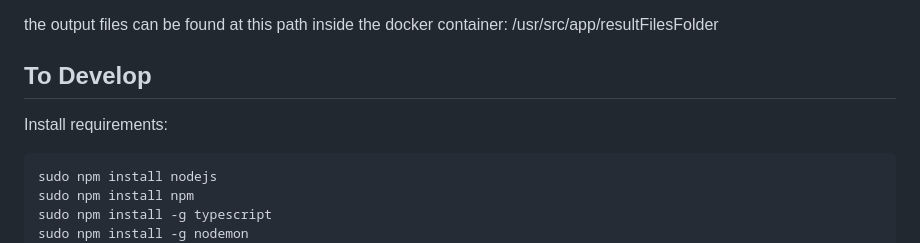
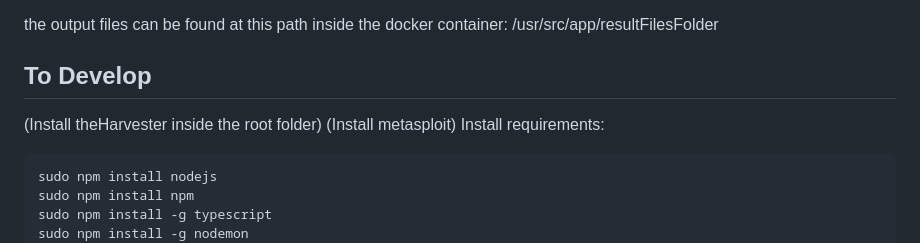
Before and after one commit to Simo56/APT-TS, a Markdown page: README.md, the part around the change. Rendered like a GitHub page.

````diff
--- a/README.md
+++ b/README.md
@@ -60,7 +60,8 @@ http://localhost:port (replace 'port' with the configured port)[Default is 8080]
 the output files can be found at this path inside the docker container: /usr/src/app/resultFilesFolder
 
 ## To Develop
-
+(Install theHarvester inside the root folder)
+(Install metasploit)
 Install requirements:
 
 ```bash
````
